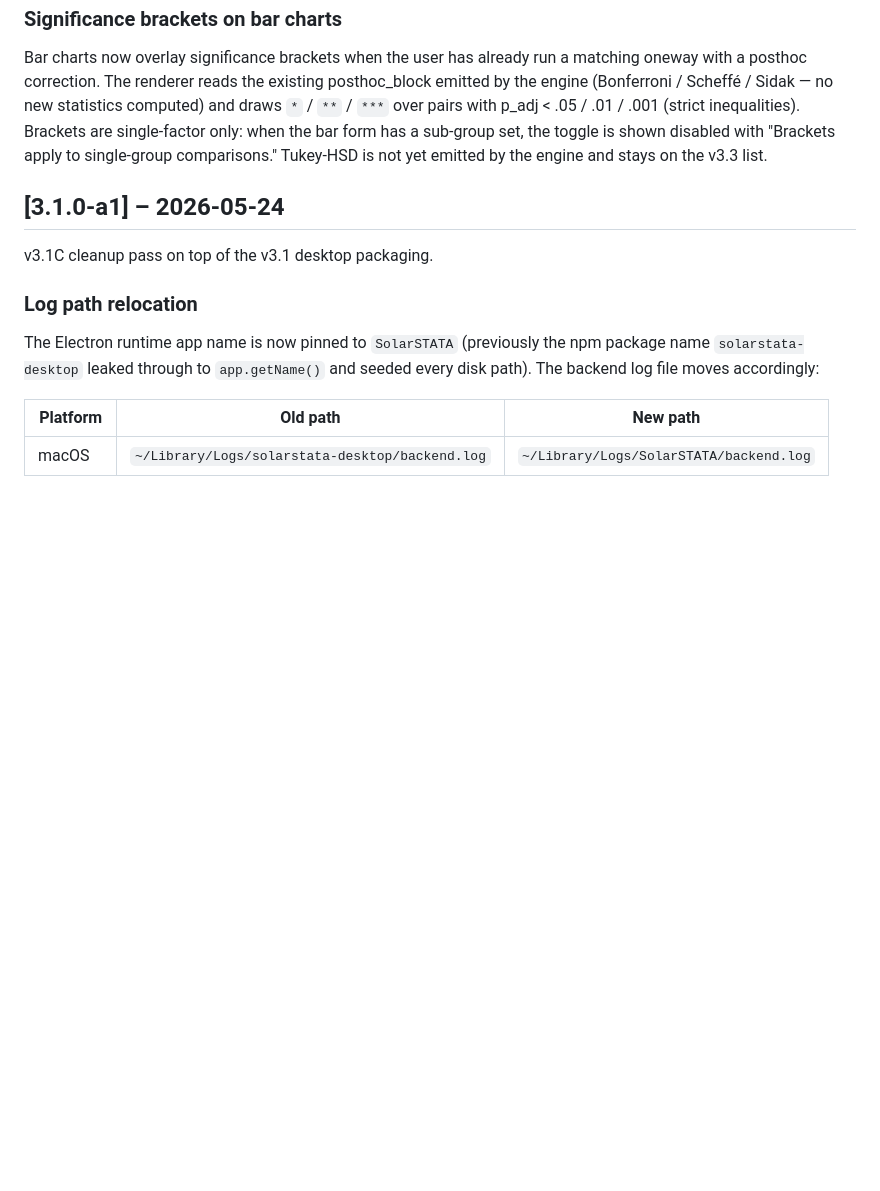
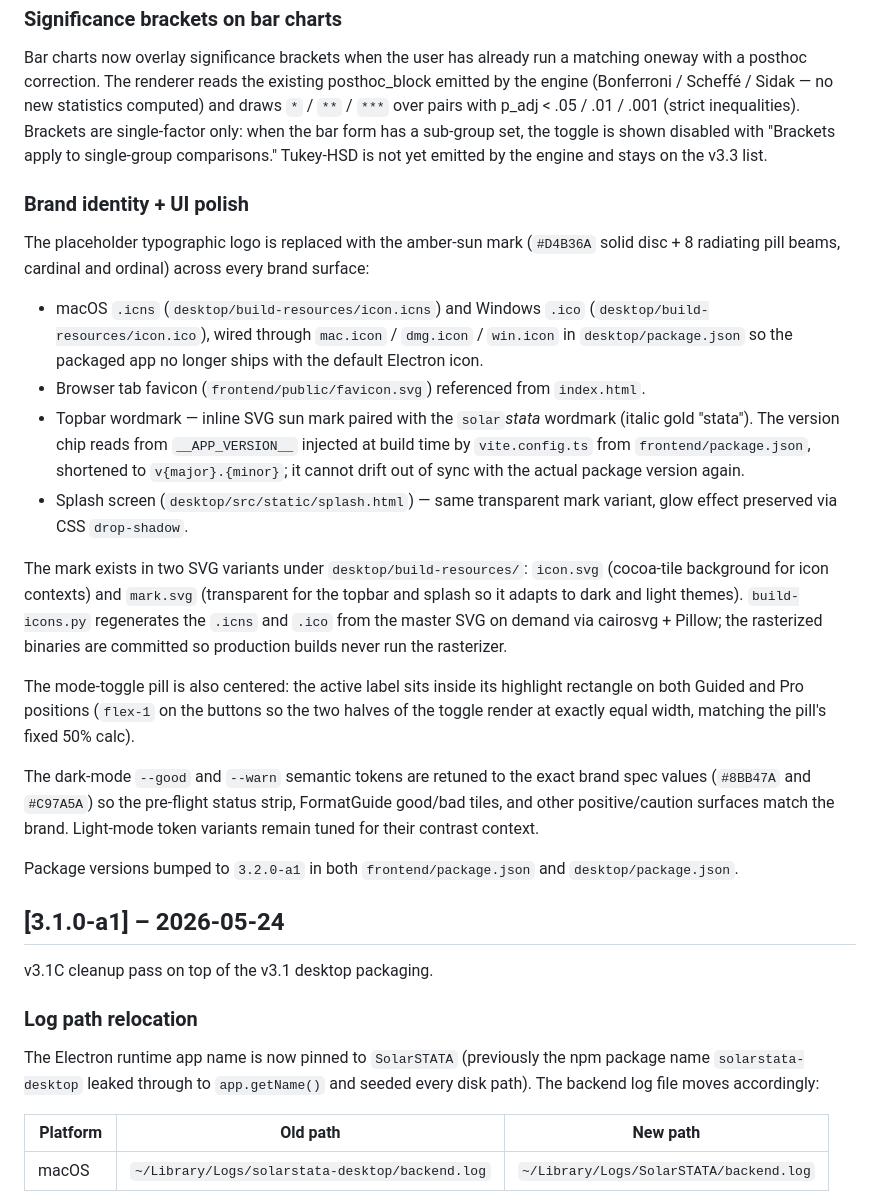
Before and after one commit to sund-aie/SolarSTATA, a Markdown page: CHANGELOG.md, the part around the change. Drawn GitHub-style; blank space fills up the shorter version.

Commit message:
Close v3.2 changelog with brand mark wiring toggle fix and token retune

```diff
--- a/CHANGELOG.md
+++ b/CHANGELOG.md
@@ -67,6 +67,51 @@ bar form has a sub-group set, the toggle is shown disabled with
 "Brackets apply to single-group comparisons." Tukey-HSD is not
 yet emitted by the engine and stays on the v3.3 list.
 
+### Brand identity + UI polish
+
+The placeholder typographic logo is replaced with the amber-sun
+mark (`#D4B36A` solid disc + 8 radiating pill beams, cardinal and
+ordinal) across every brand surface:
+
+- macOS `.icns` (`desktop/build-resources/icon.icns`) and Windows
+  `.ico` (`desktop/build-resources/icon.ico`), wired through
+  `mac.icon` / `dmg.icon` / `win.icon` in `desktop/package.json`
+  so the packaged app no longer ships with the default Electron
+  icon.
+- Browser tab favicon (`frontend/public/favicon.svg`) referenced
+  from `index.html`.
+- Topbar wordmark — inline SVG sun mark paired with the
+  `solar`*stata* wordmark (italic gold "stata"). The version chip
+  reads from `__APP_VERSION__` injected at build time by
+  `vite.config.ts` from `frontend/package.json`, shortened to
+  `v{major}.{minor}`; it cannot drift out of sync with the actual
+  package version again.
+- Splash screen (`desktop/src/static/splash.html`) — same
+  transparent mark variant, glow effect preserved via CSS
+  `drop-shadow`.
+
+The mark exists in two SVG variants under
+`desktop/build-resources/`: `icon.svg` (cocoa-tile background for
+icon contexts) and `mark.svg` (transparent for the topbar and
+splash so it adapts to dark and light themes). `build-icons.py`
+regenerates the `.icns` and `.ico` from the master SVG on demand
+via cairosvg + Pillow; the rasterized binaries are committed so
+production builds never run the rasterizer.
+
+The mode-toggle pill is also centered: the active label sits
+inside its highlight rectangle on both Guided and Pro positions
+(`flex-1` on the buttons so the two halves of the toggle render
+at exactly equal width, matching the pill's fixed 50% calc).
+
+The dark-mode `--good` and `--warn` semantic tokens are retuned
+to the exact brand spec values (`#8BB47A` and `#C97A5A`) so the
+pre-flight status strip, FormatGuide good/bad tiles, and other
+positive/caution surfaces match the brand. Light-mode token
+variants remain tuned for their contrast context.
+
+Package versions bumped to `3.2.0-a1` in both
+`frontend/package.json` and `desktop/package.json`.
+
 ## [3.1.0-a1] – 2026-05-24
 
 v3.1C cleanup pass on top of the v3.1 desktop packaging.
```
